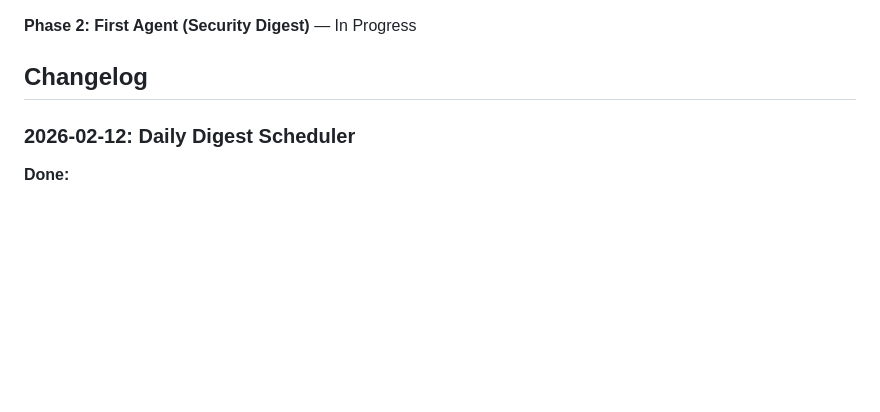
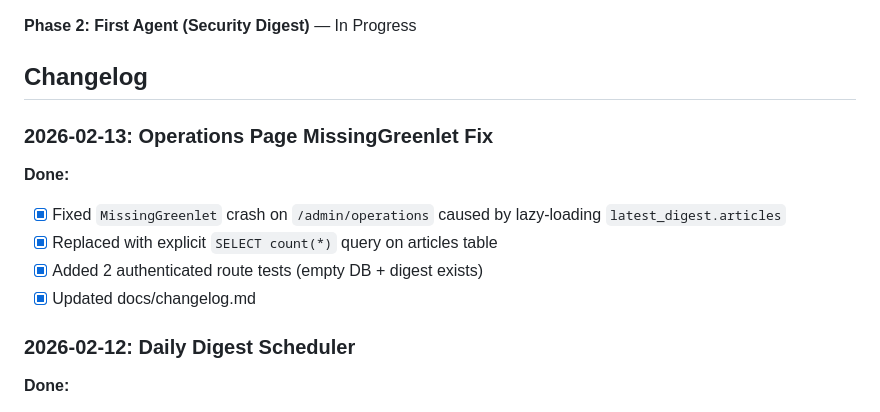
Before and after one commit to tolstuun/personal_assistant, a Markdown page: PROGRESS.md, the part around the change. Rendered like a GitHub page; blank space fills up the shorter version.

Commit message:
docs(progress): add MissingGreenlet fix entry
Co-Authored-By: Claude Opus 4.6 <noreply@anthropic.com>

```diff
--- a/PROGRESS.md
+++ b/PROGRESS.md
@@ -7,6 +7,14 @@ Tracking Personal Assistant development progress.
 **Phase 2: First Agent (Security Digest)** — In Progress
 
 ## Changelog
+
+### 2026-02-13: Operations Page MissingGreenlet Fix
+
+**Done:**
+- [x] Fixed `MissingGreenlet` crash on `/admin/operations` caused by lazy-loading `latest_digest.articles`
+- [x] Replaced with explicit `SELECT count(*)` query on articles table
+- [x] Added 2 authenticated route tests (empty DB + digest exists)
+- [x] Updated docs/changelog.md
 
 ### 2026-02-12: Daily Digest Scheduler
 
```
